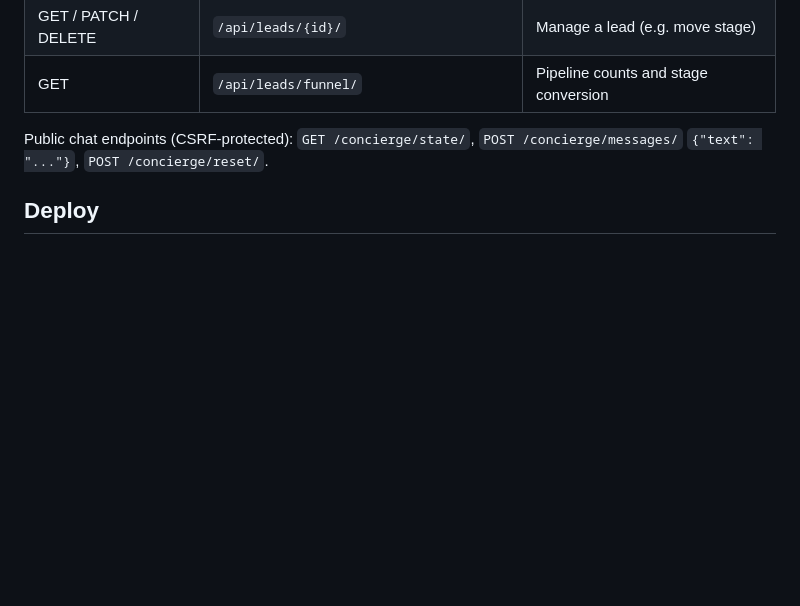
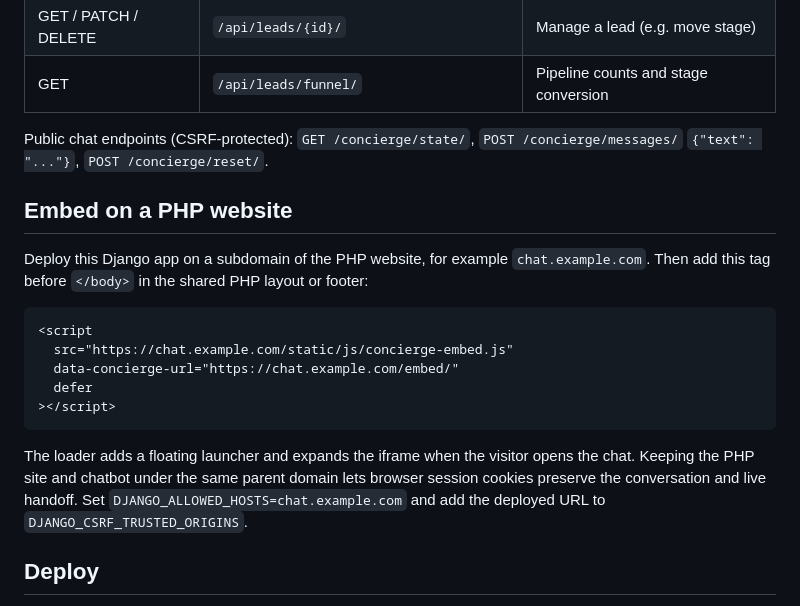
Before and after one commit to KeshavThathera/IWP-wedding-concierge, a Markdown page: README.md, the part around the change. GitHub-like rendering; blank space fills up the shorter version.

Commit message:
Add PHP embed support: update README.md

````diff
--- a/README.md
+++ b/README.md
@@ -149,6 +149,20 @@ Session-authenticated; staff only. Browsable at `/api/` when signed in.
 
 Public chat endpoints (CSRF-protected): `GET /concierge/state/`, `POST /concierge/messages/` `{"text": "..."}`, `POST /concierge/reset/`.
 
+## Embed on a PHP website
+
+Deploy this Django app on a subdomain of the PHP website, for example `chat.example.com`. Then add this tag before `</body>` in the shared PHP layout or footer:
+
+```html
+<script
+  src="https://chat.example.com/static/js/concierge-embed.js"
+  data-concierge-url="https://chat.example.com/embed/"
+  defer
+></script>
+```
+
+The loader adds a floating launcher and expands the iframe when the visitor opens the chat. Keeping the PHP site and chatbot under the same parent domain lets browser session cookies preserve the conversation and live handoff. Set `DJANGO_ALLOWED_HOSTS=chat.example.com` and add the deployed URL to `DJANGO_CSRF_TRUSTED_ORIGINS`.
+
 ## Deploy
 
 **Render (free tier):** push to GitHub, then in Render choose *New → Blueprint* and select the repository. `render.yaml` provisions PostgreSQL and the web service, generates a secret key, and `build.sh` runs migrations and loads the demo data.
````
